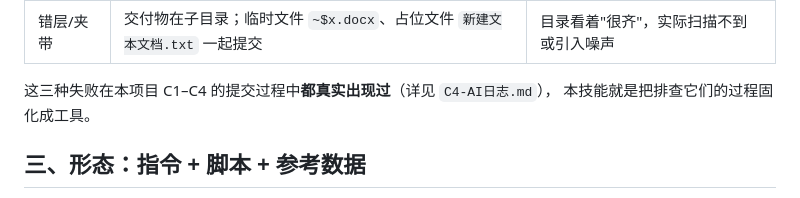
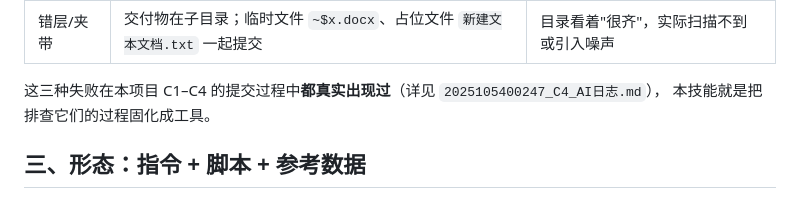
Before and after one commit to s897k8stkz-sketch/mini-, a Markdown page: 2025105400247_C4_skill说明.md, the part around the change. GitHub-like rendering.

```diff
--- a/2025105400247_C4_skill说明.md
+++ b/2025105400247_C4_skill说明.md
@@ -29,7 +29,7 @@
 | 模式不对齐 | 要求 `*skill说明*`，文件叫 `技能说明.md` | 语义上"就是它"，机器判定为**无** |
 | 错层/夹带 | 交付物在子目录；临时文件 `~$x.docx`、占位文件 `新建文本文档.txt` 一起提交 | 目录看着"很齐"，实际扫描不到或引入噪声 |
 
-这三种失败在本项目 C1–C4 的提交过程中**都真实出现过**（详见 `C4-AI日志.md`），
+这三种失败在本项目 C1–C4 的提交过程中**都真实出现过**（详见 `2025105400247_C4_AI日志.md`），
 本技能就是把排查它们的过程固化成工具。
 
 ## 三、形态：指令 + 脚本 + 参考数据
```
Also changed, not shown: 2025105400247_C4_AI日志.md (+2 -2 lines).
